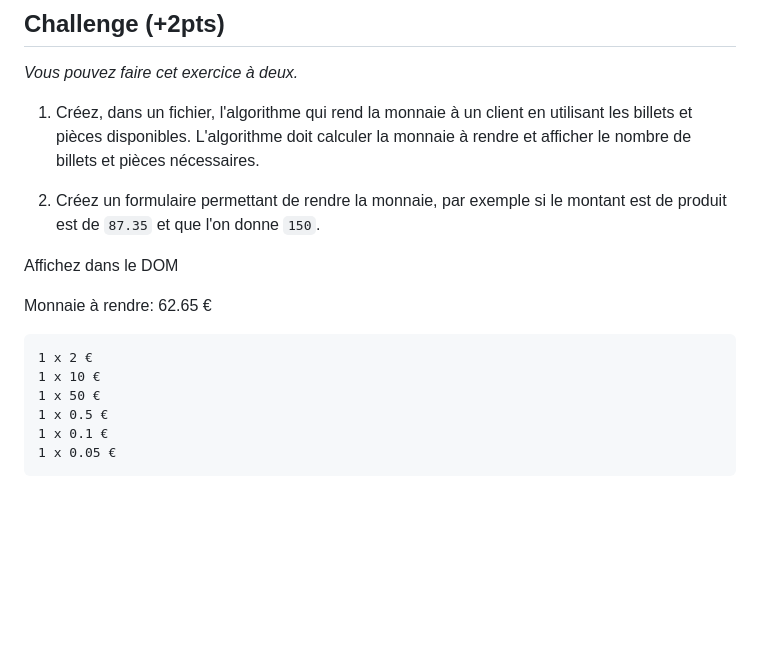
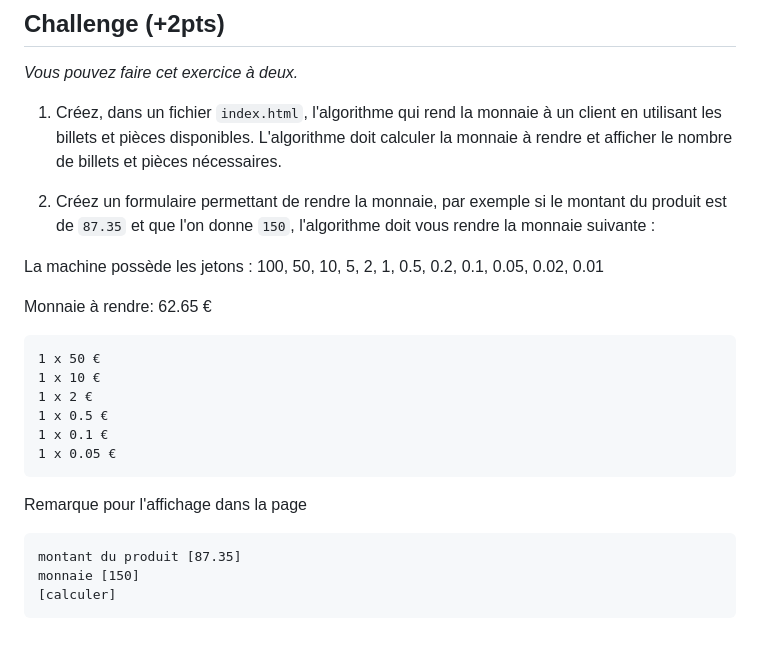
Before and after one commit to ESTIAM-PARIS-SUPPORT/JS, a Markdown page: Supports/chap-Scope des variables.md, the part around the change. GitHub-like rendering; blank space fills up the shorter version.

````diff
--- a/Supports/chap-Scope des variables.md
+++ b/Supports/chap-Scope des variables.md
@@ -166,18 +166,26 @@ console.log(valeur); // Affiche "globale"
 
 *Vous pouvez faire cet exercice à deux.*
 
-1. Créez, dans un fichier, l'algorithme qui rend la monnaie à un client en utilisant les billets et pièces disponibles. L'algorithme doit calculer la monnaie à rendre et afficher le nombre de billets et pièces nécessaires.
+1. Créez, dans un fichier `index.html`, l'algorithme qui rend la monnaie à un client en utilisant les billets et pièces disponibles. L'algorithme doit calculer la monnaie à rendre et afficher le nombre de billets et pièces nécessaires.
 
-2. Créez un formulaire permettant de rendre la monnaie, par exemple si le montant est de produit est de `87.35` et que l'on donne `150`.
+2. Créez un formulaire permettant de rendre la monnaie, par exemple si le montant du produit est de `87.35` et que l'on donne `150`, l'algorithme doit vous rendre la monnaie suivante :
 
-Affichez dans le DOM
+La machine possède les jetons : 100, 50, 10, 5, 2, 1, 0.5, 0.2, 0.1, 0.05, 0.02, 0.01
 
 Monnaie à rendre: 62.65 €
 ```txt
+1 x 50 €
+1 x 10 €
 1 x 2 €
-1 x 10 €
-1 x 50 €
 1 x 0.5 €
 1 x 0.1 €
 1 x 0.05 €
 ```
+
+Remarque pour l'affichage dans la page
+
+```txt
+montant du produit [87.35]
+monnaie [150]
+[calculer]
+```
````
